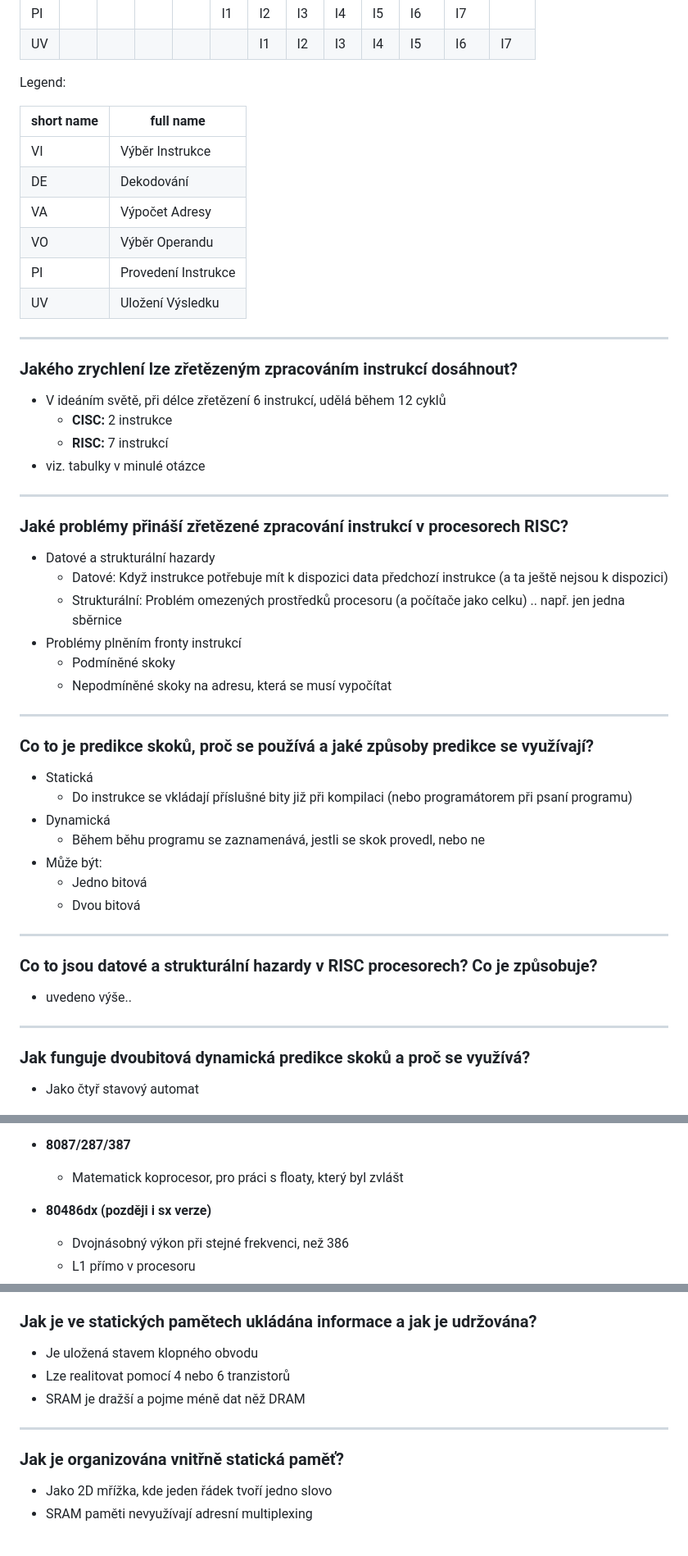
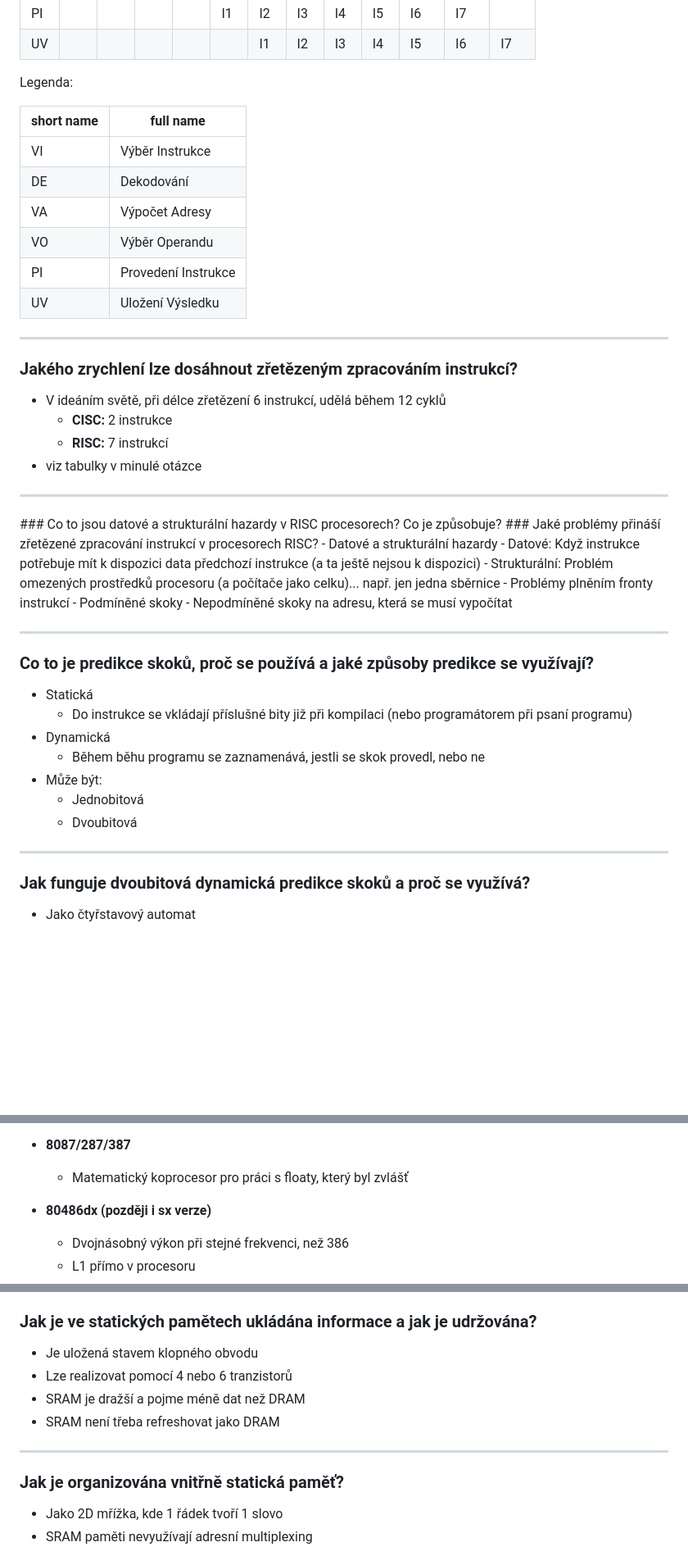
Before and after one commit to adaxiik/apps-exam, a Markdown page: APPS.MD, 3 parts joined by grey strips. Shown at 82% size. Drawn GitHub-style; blank space fills up the shorter version.

```diff
--- a/APPS.MD
+++ b/APPS.MD
@@ -388,7 +389,7 @@ RISC:
 | PI |    |    |    |    | I1 | I2 | I3 | I4 | I5 | I6  | I7  |     |
 | UV |    |    |    |    |    | I1 | I2 | I3 | I4 | I5  | I6  | I7  |
 
-Legend:
+Legenda:
 
 | short name | full name           |
 |------------|---------------------|
@@ -401,18 +402,18 @@ Legend:
 
 <hr>
 
-### Jakého zrychlení lze zřetězeným zpracováním instrukcí dosáhnout?
+### Jakého zrychlení lze dosáhnout zřetězeným zpracováním instrukcí?
 - V ideáním světě, při délce zřetězení 6 instrukcí, udělá během 12 cyklů
     - <b>CISC:</b> 2 instrukce
     - <b>RISC:</b> 7 instrukcí
-- viz. tabulky v minulé otázce
+- viz tabulky v minulé otázce
 
 <hr>
-
+### Co to jsou datové a strukturální hazardy v RISC procesorech? Co je způsobuje?
 ### Jaké problémy přináší zřetězené zpracování instrukcí v procesorech RISC?
 - Datové a strukturální hazardy
     - Datové: Když instrukce potřebuje mít k dispozici data předchozí instrukce (a ta ještě nejsou k dispozici)
-    - Strukturální: Problém omezených prostředků procesoru (a počítače jako celku) .. např. jen jedna sběrnice
+    - Strukturální: Problém omezených prostředků procesoru (a počítače jako celku)... např. jen jedna sběrnice
 - Problémy plněním fronty instrukcí
     - Podmíněné skoky
     - Nepodmíněné skoky na adresu, která se musí vypočítat
@@ -425,18 +426,13 @@ Legend:
 - Dynamická
     - Během běhu programu se zaznamenává, jestli se skok provedl, nebo ne
 - Může být:
-    - Jedno bitová
-    - Dvou bitová
-
-<hr>
-
-### Co to jsou datové a strukturální hazardy v RISC procesorech? Co je způsobuje?
-- uvedeno výše..
+    - Jednobitová
+    - Dvoubitová
 
 <hr>
 
 ### Jak funguje dvoubitová dynamická predikce skoků a proč se využívá?
-- Jako čtyř stavový automat
+- Jako čtyřstavový automat
 
 ![2bitpredikce](assets/2bit_predikce.png)
 
@@ -467,7 +463,7 @@ Legend:
     - Přidán <b>Virtual Mode</b> (po přepnutí do PM, bylo možnost vykonávat RM programy)
 
 - <b>8087/287/387</b>
-    - Matematick koprocesor, pro práci s floaty, který byl zvlášt
+    - Matematický koprocesor pro práci s floaty, který byl zvlášť
 - <b>80486dx (později i sx verze)</b>
     - Dvojnásobný výkon při stejné frekvenci, než 386
     - L1 přímo v procesoru
@@ -564,13 +560,14 @@ Stavba DRAM buňky:
 
 ### Jak je ve statických pamětech ukládána informace a jak je udržována?
 - Je uložená stavem klopného obvodu
-- Lze realitovat pomocí 4 nebo 6 tranzistorů
-- SRAM je dražší a pojme méně dat něž DRAM
+- Lze realizovat pomocí 4 nebo 6 tranzistorů
+- SRAM je dražší a pojme méně dat než DRAM
+- SRAM není třeba refreshovat jako DRAM
 
 <hr>
 
 ### Jak je organizována vnitřně statická paměť?
-- Jako 2D mřížka, kde jeden řádek tvoří jedno slovo
+- Jako 2D mřížka, kde 1 řádek tvoří 1 slovo
 - SRAM paměti nevyužívají adresní multiplexing
 
 ![SRAM](assets/SRAM.png)
```
Also changed, not shown: other parts of APPS.MD (+77 -74 lines).
